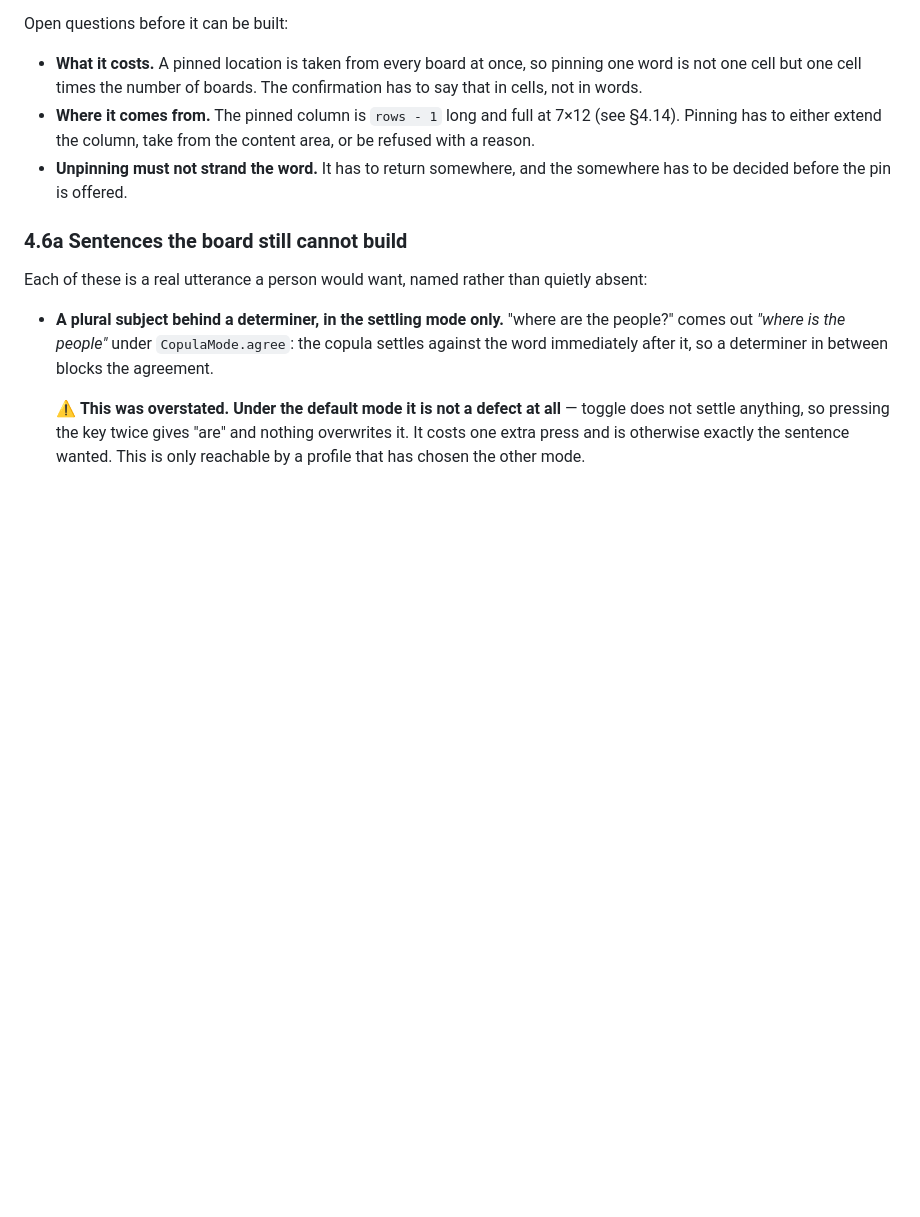
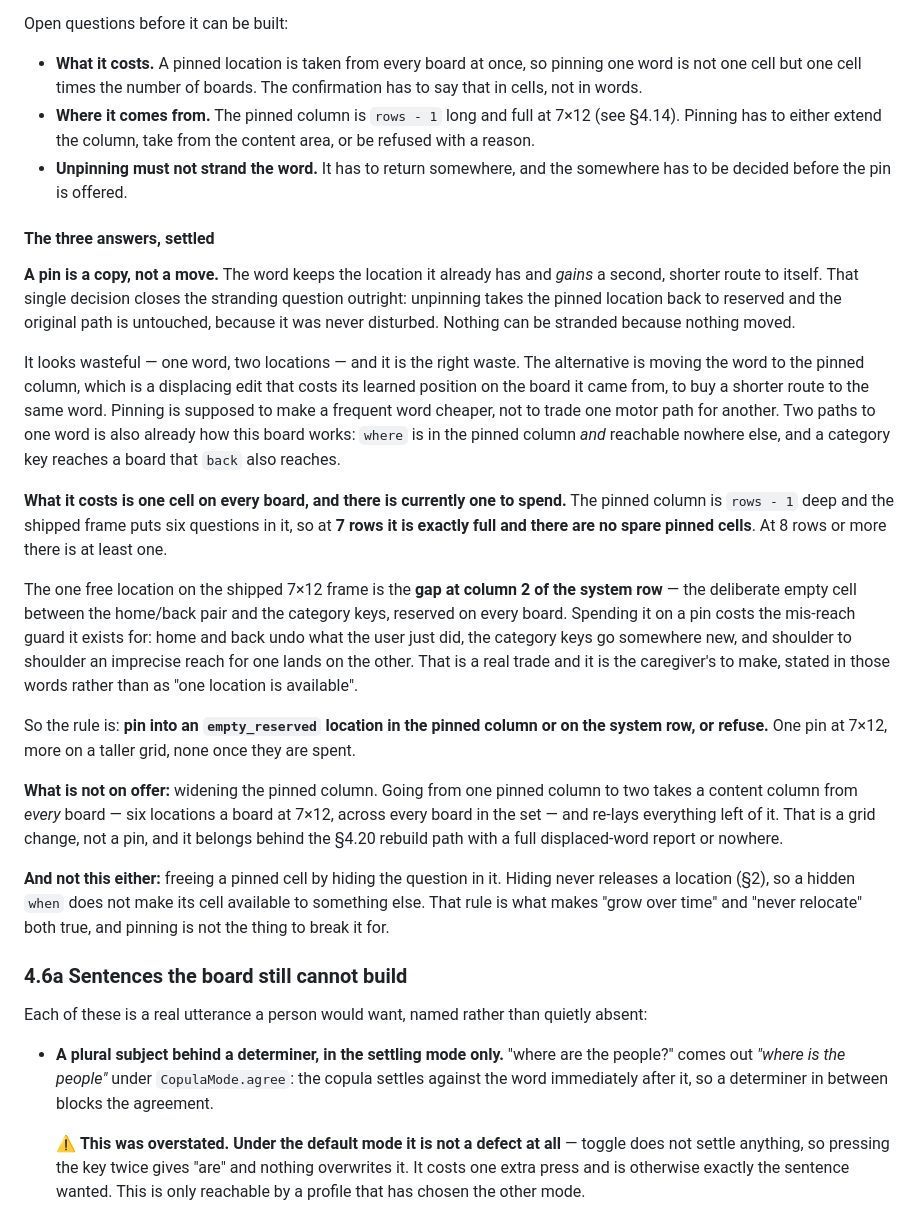
Before and after one commit to sheyaln/wordbridge-flutter, a Markdown page: REQUIREMENTS.md, the part around the change. Drawn GitHub-style; blank space fills up the shorter version.

Commit message:
Settled how pinning a word to every board would work, and what it costs

```diff
--- a/REQUIREMENTS.md
+++ b/REQUIREMENTS.md
@@ -1469,6 +1469,50 @@ Open questions before it can be built:
 - **Unpinning must not strand the word.** It has to return somewhere, and the
   somewhere has to be decided before the pin is offered.
 
+#### The three answers, settled
+
+**A pin is a copy, not a move.** The word keeps the location it already has and
+*gains* a second, shorter route to itself. That single decision closes the
+stranding question outright: unpinning takes the pinned location back to
+reserved and the original path is untouched, because it was never disturbed.
+Nothing can be stranded because nothing moved.
+
+It looks wasteful — one word, two locations — and it is the right waste. The
+alternative is moving the word to the pinned column, which is a displacing edit
+that costs its learned position on the board it came from, to buy a shorter
+route to the same word. Pinning is supposed to make a frequent word cheaper,
+not to trade one motor path for another. Two paths to one word is also already
+how this board works: `where` is in the pinned column *and* reachable nowhere
+else, and a category key reaches a board that `back` also reaches.
+
+**What it costs is one cell on every board, and there is currently one to
+spend.** The pinned column is `rows - 1` deep and the shipped frame puts six
+questions in it, so at **7 rows it is exactly full and there are no spare
+pinned cells**. At 8 rows or more there is at least one.
+
+The one free location on the shipped 7×12 frame is the **gap at column 2 of the
+system row** — the deliberate empty cell between the home/back pair and the
+category keys, reserved on every board. Spending it on a pin costs the
+mis-reach guard it exists for: home and back undo what the user just did, the
+category keys go somewhere new, and shoulder to shoulder an imprecise reach for
+one lands on the other. That is a real trade and it is the caregiver's to make,
+stated in those words rather than as "one location is available".
+
+So the rule is: **pin into an `empty_reserved` location in the pinned column or
+on the system row, or refuse.** One pin at 7×12, more on a taller grid, none
+once they are spent.
+
+**What is not on offer:** widening the pinned column. Going from one pinned
+column to two takes a content column from *every* board — six locations a board
+at 7×12, across every board in the set — and re-lays everything left of it.
+That is a grid change, not a pin, and it belongs behind the §4.20 rebuild path
+with a full displaced-word report or nowhere.
+
+**And not this either:** freeing a pinned cell by hiding the question in it.
+Hiding never releases a location (§2), so a hidden `when` does not make its cell
+available to something else. That rule is what makes "grow over time" and
+"never relocate" both true, and pinning is not the thing to break it for.
+
 ### 4.6a Sentences the board still cannot build
 
 Each of these is a real utterance a person would want, named rather than
```
